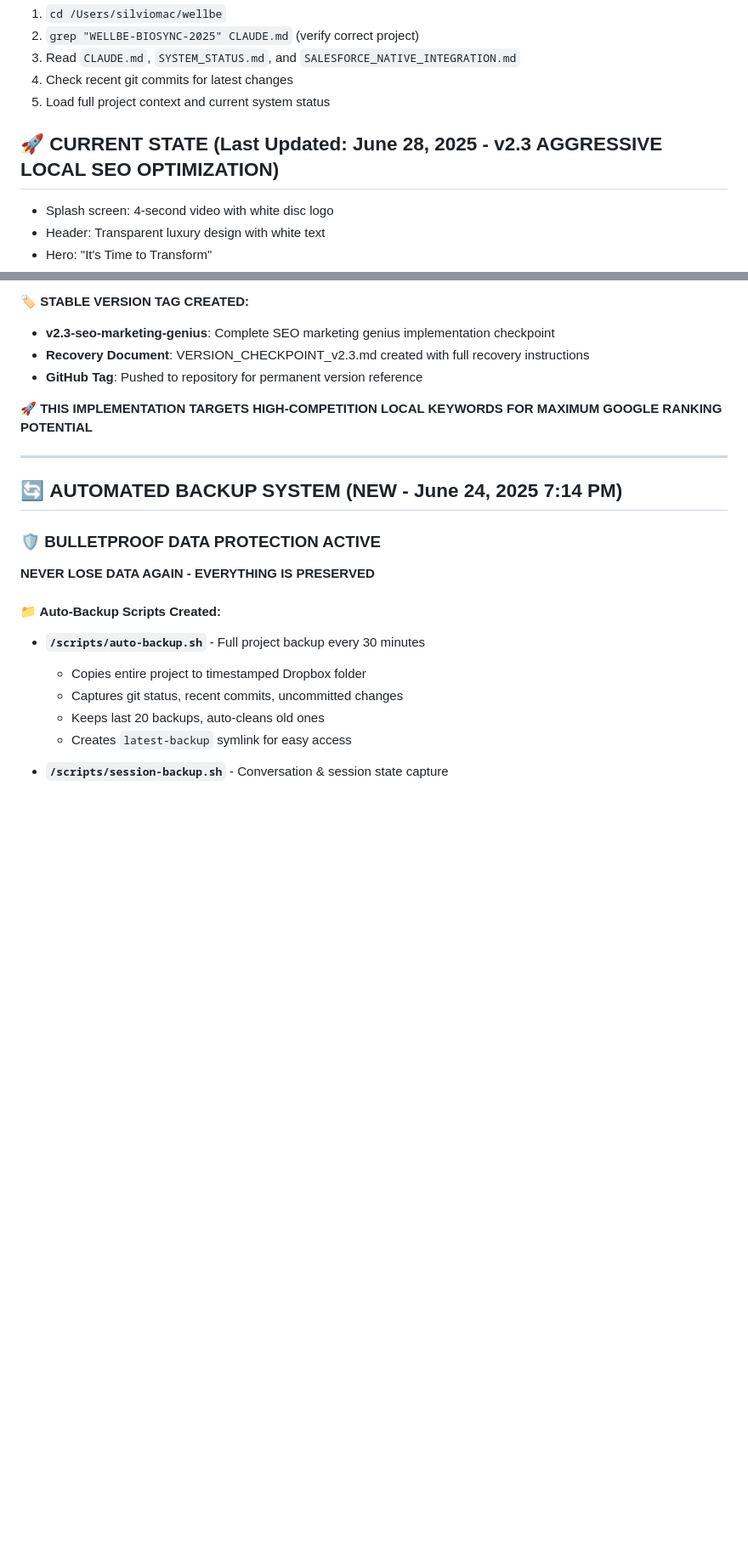
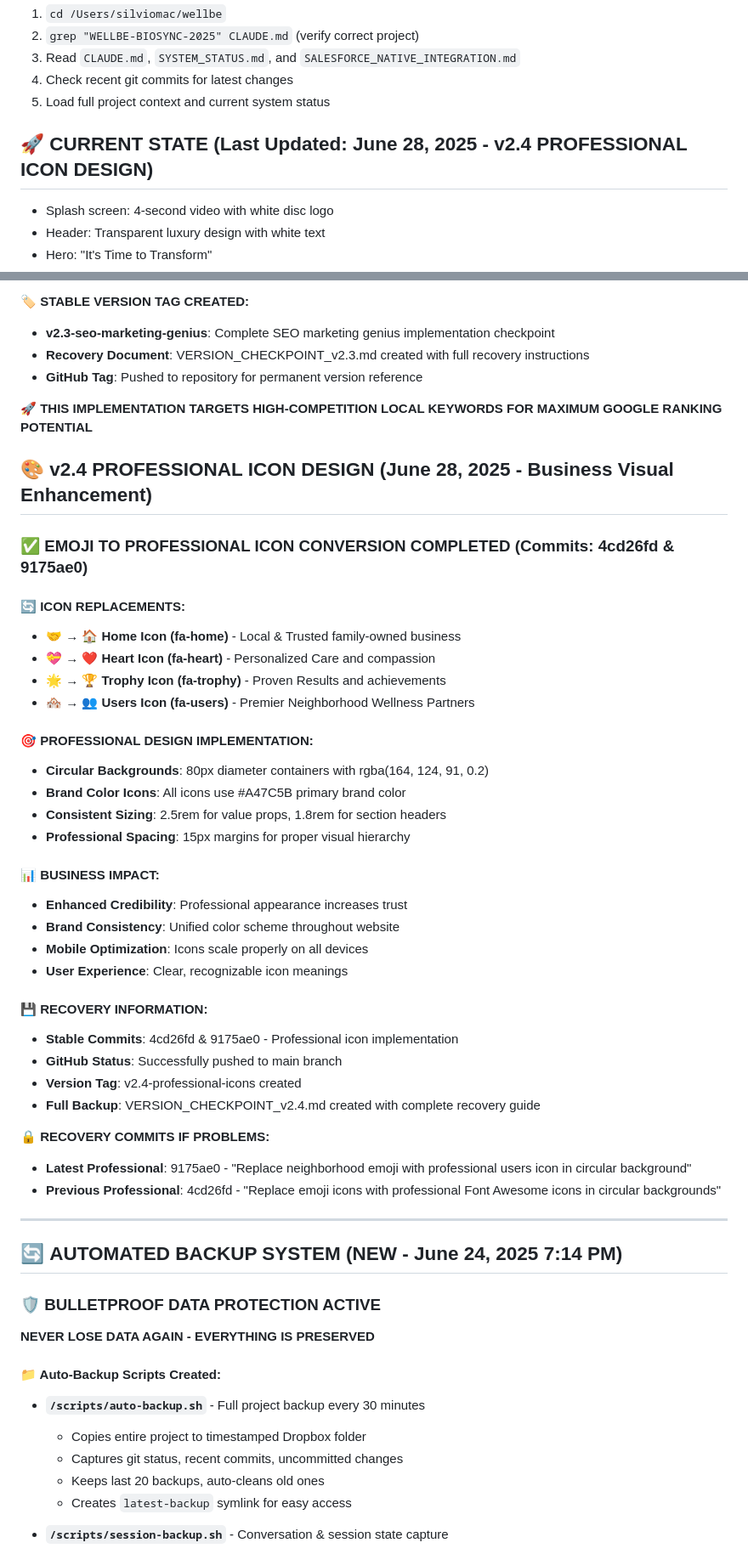
Before and after one commit to scozzetto/wellbe-biosync-portal, a Markdown page: CLAUDE.md, 2 parts joined by grey strips. Shown: that part at 85% size. Drawn GitHub-style; blank space fills up the shorter version.

```diff
--- a/CLAUDE.md
+++ b/CLAUDE.md
@@ -49,7 +49,7 @@ grep "WELLBE-BIOSYNC-2025" CLAUDE.md  # Should return this unique ID
 5. Load full project context and current system status
 
 
-## 🚀 CURRENT STATE (Last Updated: June 28, 2025 - v2.3 AGGRESSIVE LOCAL SEO OPTIMIZATION)
+## 🚀 CURRENT STATE (Last Updated: June 28, 2025 - v2.4 PROFESSIONAL ICON DESIGN)
 - Splash screen: 4-second video with white disc logo
 - Header: Transparent luxury design with white text
 - Hero: "It's Time to Transform"
@@ -470,6 +470,38 @@ Long-tail Keywords:
 
 **🚀 THIS IMPLEMENTATION TARGETS HIGH-COMPETITION LOCAL KEYWORDS FOR MAXIMUM GOOGLE RANKING POTENTIAL**
 
+## 🎨 v2.4 PROFESSIONAL ICON DESIGN (June 28, 2025 - Business Visual Enhancement)
+
+### ✅ **EMOJI TO PROFESSIONAL ICON CONVERSION COMPLETED (Commits: 4cd26fd & 9175ae0)**
+
+#### 🔄 **ICON REPLACEMENTS:**
+- **🤝 → 🏠 Home Icon (fa-home)** - Local & Trusted family-owned business
+- **💝 → ❤️ Heart Icon (fa-heart)** - Personalized Care and compassion
+- **🌟 → 🏆 Trophy Icon (fa-trophy)** - Proven Results and achievements
+- **🏘️ → 👥 Users Icon (fa-users)** - Premier Neighborhood Wellness Partners
+
+#### 🎯 **PROFESSIONAL DESIGN IMPLEMENTATION:**
+- **Circular Backgrounds**: 80px diameter containers with rgba(164, 124, 91, 0.2)
+- **Brand Color Icons**: All icons use #A47C5B primary brand color
+- **Consistent Sizing**: 2.5rem for value props, 1.8rem for section headers
+- **Professional Spacing**: 15px margins for proper visual hierarchy
+
+#### 📊 **BUSINESS IMPACT:**
+- **Enhanced Credibility**: Professional appearance increases trust
+- **Brand Consistency**: Unified color scheme throughout website
+- **Mobile Optimization**: Icons scale properly on all devices
+- **User Experience**: Clear, recognizable icon meanings
+
+#### 💾 **RECOVERY INFORMATION:**
+- **Stable Commits**: 4cd26fd & 9175ae0 - Professional icon implementation
+- **GitHub Status**: Successfully pushed to main branch
+- **Version Tag**: v2.4-professional-icons created
+- **Full Backup**: VERSION_CHECKPOINT_v2.4.md created with complete recovery guide
+
+**🔒 RECOVERY COMMITS IF PROBLEMS:**
+- **Latest Professional**: 9175ae0 - "Replace neighborhood emoji with professional users icon in circular background"
+- **Previous Professional**: 4cd26fd - "Replace emoji icons with professional Font Awesome icons in circular backgrounds"
+
 ---
 
 ## 🔄 **AUTOMATED BACKUP SYSTEM** (NEW - June 24, 2025 7:14 PM)
```
Also changed, not shown: VERSION_CHECKPOINT_v2.4.md (added, +223 -0 lines).
